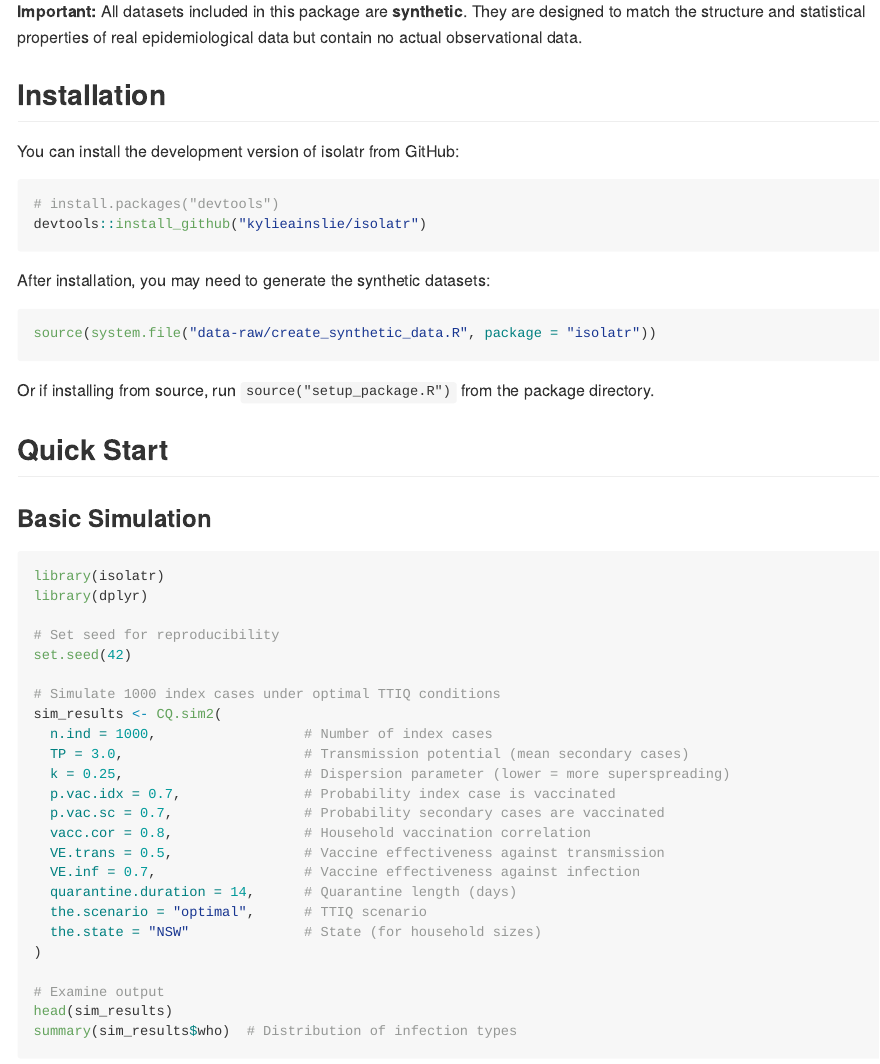
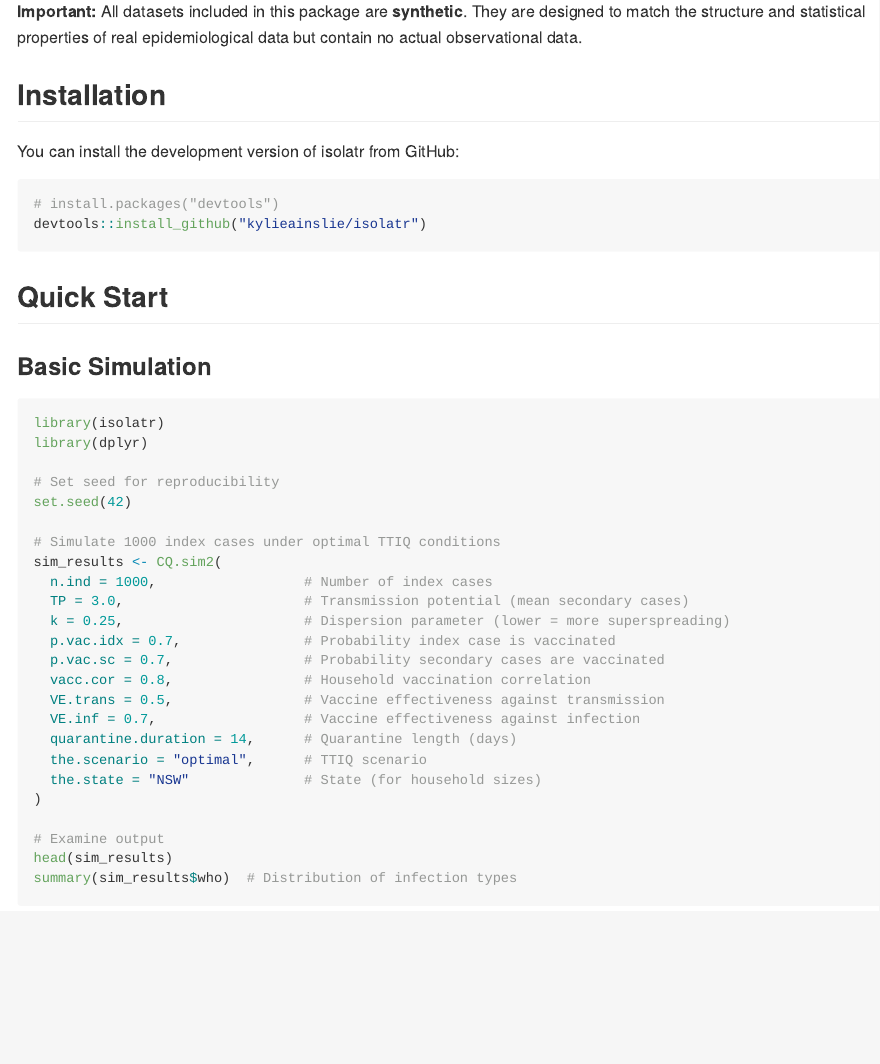
Before and after one commit to kylieainslie/isolatr, an R Markdown document (README.Rmd): the page in a window 1100 px wide, from 460 px down. The pictures show the output file README.md that the author committed with the source, drawn offline in the style of GitHub; badge pictures from the web are left out.

Commit message:
Remove synthetic data generation instructions from README
Data files are pre-built and included in the package.

Co-Authored-By: Claude Opus 4.5 <noreply@anthropic.com>

````diff
--- a/README.Rmd
+++ b/README.Rmd
@@ -45,14 +45,6 @@ You can install the development version of isolatr from GitHub:
 # install.packages("devtools")
 devtools::install_github("kylieainslie/isolatr")
 ```
-
-After installation, you may need to generate the synthetic datasets:
-
-```r
-source(system.file("data-raw/create_synthetic_data.R", package = "isolatr"))
-```
-
-Or if installing from source, run `source("setup_package.R")` from the package directory.
 
 ## Quick Start
 
````
Also changed, not shown: README.md.
